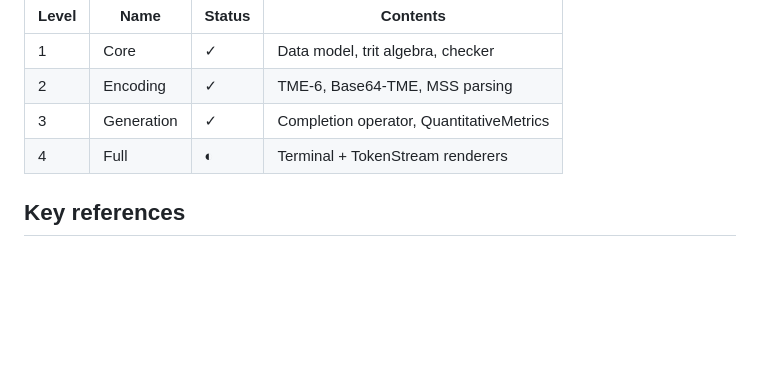
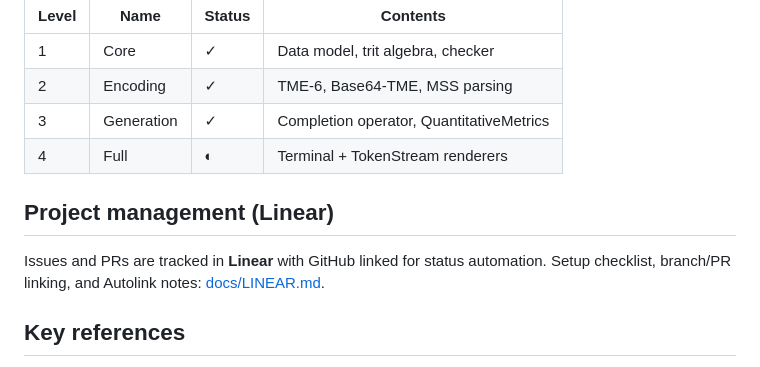
Before and after one commit to vortexpixelz/mcore-1, a Markdown page: README.md, the part around the change. Drawn GitHub-style; blank space fills up the shorter version.

```diff
--- a/README.md
+++ b/README.md
@@ -142,6 +142,10 @@ pytest -x --tb=short      # stop on first failure
 | 3     | Generation | ✓      | Completion operator, QuantitativeMetrics |
 | 4     | Full       | ◐      | Terminal + TokenStream renderers |
 
+## Project management (Linear)
+
+Issues and PRs are tracked in **Linear** with GitHub linked for status automation. Setup checklist, branch/PR linking, and Autolink notes: [docs/LINEAR.md](docs/LINEAR.md).
+
 ## Key references
 
 - Faust & Ulfsbjorninn (2025). "The three degrees of metrical strength." *J. Linguistics* 61(4).
```
Also changed, not shown: .github/pull_request_template.md (added, +24 -0 lines), docs/LINEAR.md (added, +62 -0 lines).
